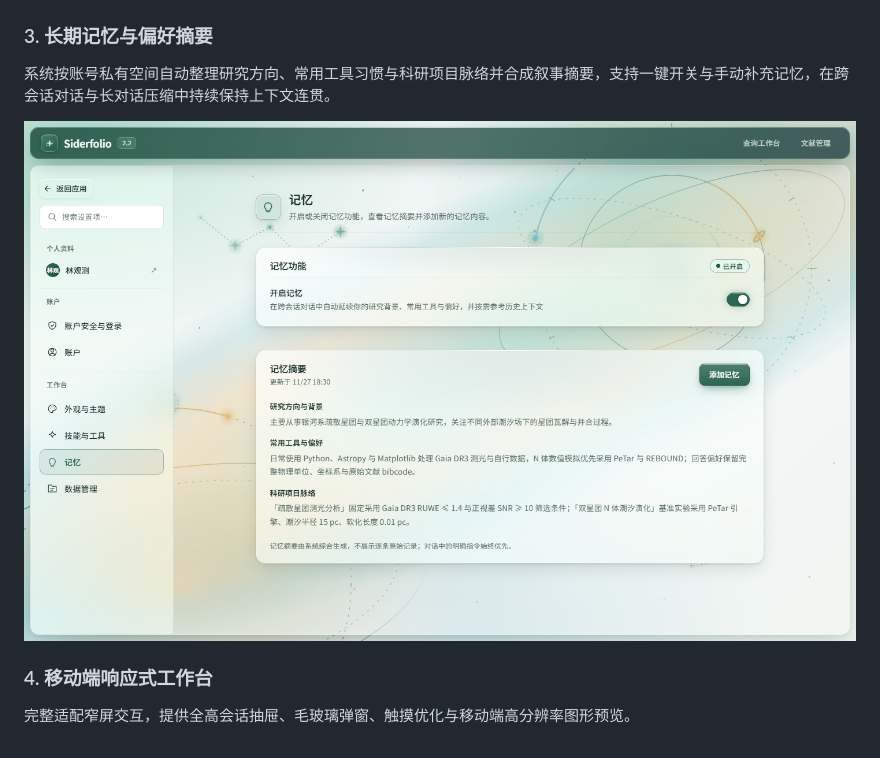
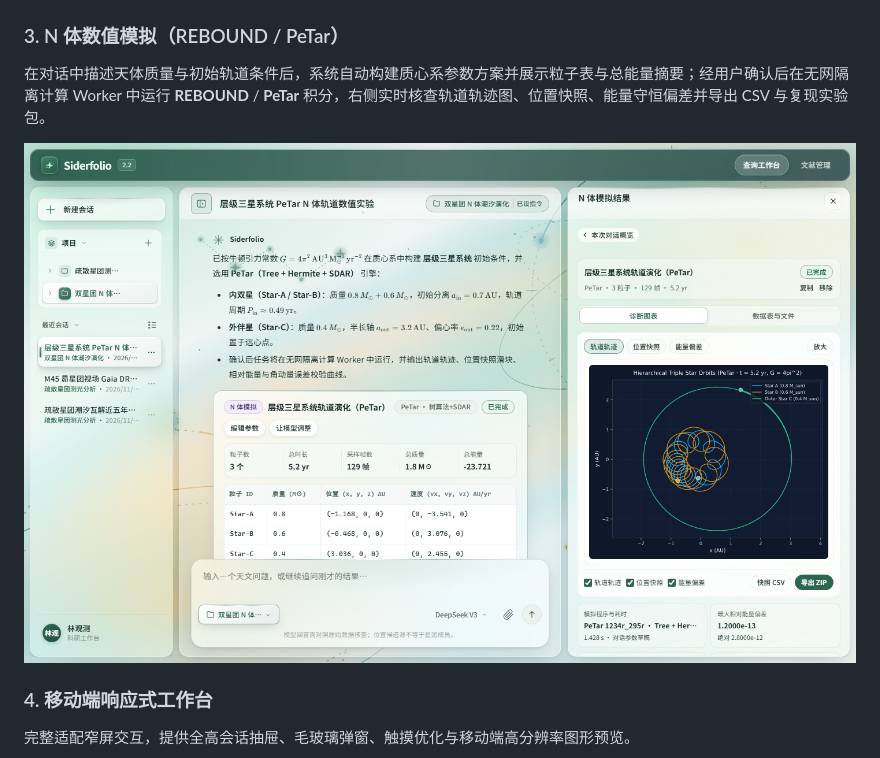
Before and after one commit to lct808846/siderfolio, a Markdown page: README.md, the part around the change. Rendered like a GitHub page; pictures changed too: docs/assets/screenshots/nbody-simulation.png (added), docs/assets/screenshots/settings-memory.png (deleted).

Commit message:
Replace README memory screenshot with N-body simulation screenshot

```diff
--- a/README.md
+++ b/README.md
@@ -31,11 +31,11 @@
 
 ![Siderfolio 个人天文文献库](docs/assets/screenshots/literature-workspace.png)
 
-### 3. 长期记忆与偏好摘要
+### 3. N 体数值模拟（REBOUND / PeTar）
 
-系统按账号私有空间自动整理研究方向、常用工具习惯与科研项目脉络并合成叙事摘要，支持一键开关与手动补充记忆，在跨会话对话与长对话压缩中持续保持上下文连贯。
+在对话中描述天体质量与初始轨道条件后，系统自动构建质心系参数方案并展示粒子表与总能量摘要；经用户确认后在无网隔离计算 Worker 中运行 **REBOUND** / **PeTar** 积分，右侧实时核查轨道轨迹图、位置快照、能量守恒偏差并导出 CSV 与复现实验包。
 
-![Siderfolio 长期记忆设置与摘要视图](docs/assets/screenshots/settings-memory.png)
+![Siderfolio N 体数值模拟与层级三星轨道轨迹](docs/assets/screenshots/nbody-simulation.png)
 
 ### 4. 移动端响应式工作台
 
```
Also changed, not shown: 1 other file.
